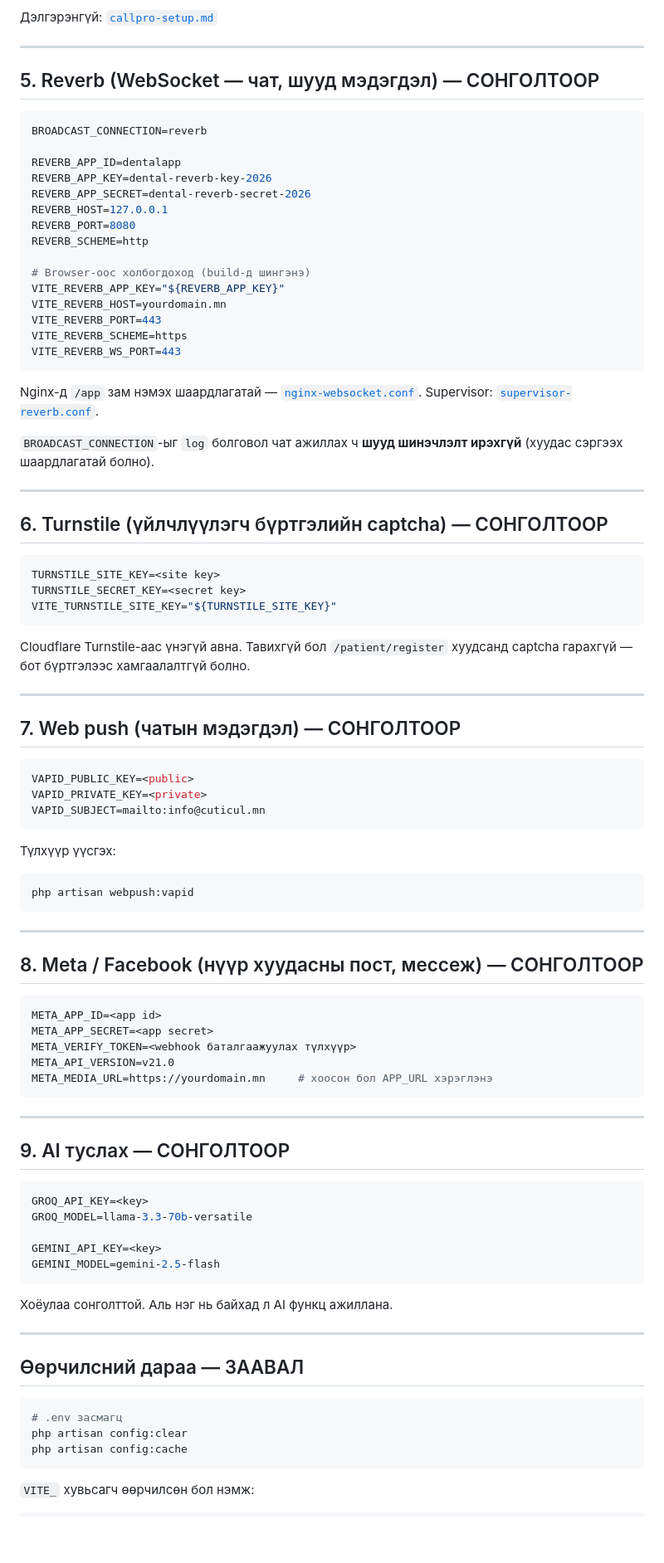
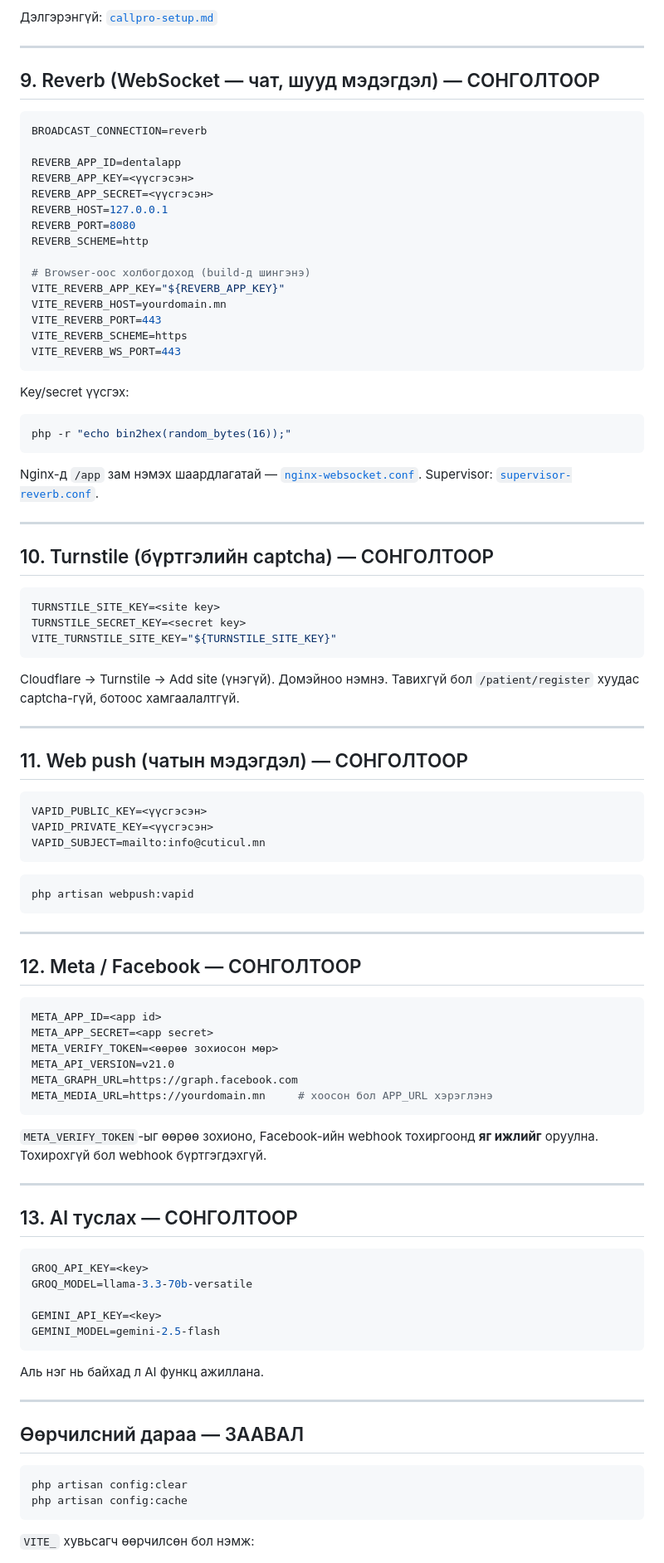
Before and after one commit to Tsoomo0/dentalweb, a Markdown page: deploy/env-production.md, the part around one of its changes. Shown at 83% size. Drawn GitHub-style; blank space fills up the shorter version.

````diff
--- a/deploy/env-production.md
+++ b/deploy/env-production.md
@@ -91,14 +185,14 @@ php -r "echo bin2hex(random_bytes(24));"
 
 ---
 
-## 5. Reverb (WebSocket — чат, шууд мэдэгдэл) — СОНГОЛТООР
+## 9. Reverb (WebSocket — чат, шууд мэдэгдэл) — СОНГОЛТООР
 
 ```env
 BROADCAST_CONNECTION=reverb
 
 REVERB_APP_ID=dentalapp
-REVERB_APP_KEY=dental-reverb-key-2026
-REVERB_APP_SECRET=dental-reverb-secret-2026
+REVERB_APP_KEY=<үүсгэсэн>
+REVERB_APP_SECRET=<үүсгэсэн>
 REVERB_HOST=127.0.0.1
 REVERB_PORT=8080
 REVERB_SCHEME=http
@@ -111,15 +205,18 @@ VITE_REVERB_SCHEME=https
 VITE_REVERB_WS_PORT=443
 ```
 
+Key/secret үүсгэх:
+
+```bash
+php -r "echo bin2hex(random_bytes(16));"
+```
+
 Nginx-д `/app` зам нэмэх шаардлагатай — [`nginx-websocket.conf`](nginx-websocket.conf).
 Supervisor: [`supervisor-reverb.conf`](supervisor-reverb.conf).
 
-`BROADCAST_CONNECTION`-ыг `log` болговол чат ажиллах ч **шууд шинэчлэлт
-ирэхгүй** (хуудас сэргээх шаардлагатай болно).
-
 ---
 
-## 6. Turnstile (үйлчлүүлэгч бүртгэлийн captcha) — СОНГОЛТООР
+## 10. Turnstile (бүртгэлийн captcha) — СОНГОЛТООР
 
 ```env
 TURNSTILE_SITE_KEY=<site key>
@@ -127,20 +224,18 @@ TURNSTILE_SECRET_KEY=<secret key>
 VITE_TURNSTILE_SITE_KEY="${TURNSTILE_SITE_KEY}"
 ```
 
-Cloudflare Turnstile-аас үнэгүй авна. Тавихгүй бол `/patient/register`
-хуудсанд captcha гарахгүй — бот бүртгэлээс хамгаалалтгүй болно.
+Cloudflare → Turnstile → Add site (үнэгүй). Домэйноо нэмнэ.
+Тавихгүй бол `/patient/register` хуудас captcha-гүй, ботоос хамгаалалтгүй.
 
 ---
 
-## 7. Web push (чатын мэдэгдэл) — СОНГОЛТООР
+## 11. Web push (чатын мэдэгдэл) — СОНГОЛТООР
 
 ```env
-VAPID_PUBLIC_KEY=<public>
-VAPID_PRIVATE_KEY=<private>
+VAPID_PUBLIC_KEY=<үүсгэсэн>
+VAPID_PRIVATE_KEY=<үүсгэсэн>
 VAPID_SUBJECT=mailto:info@cuticul.mn
 ```
-
-Түлхүүр үүсгэх:
 
 ```bash
 php artisan webpush:vapid
@@ -148,19 +243,23 @@ php artisan webpush:vapid
 
 ---
 
-## 8. Meta / Facebook (нүүр хуудасны пост, мессеж) — СОНГОЛТООР
+## 12. Meta / Facebook — СОНГОЛТООР
 
 ```env
 META_APP_ID=<app id>
 META_APP_SECRET=<app secret>
-META_VERIFY_TOKEN=<webhook баталгаажуулах түлхүүр>
+META_VERIFY_TOKEN=<өөрөө зохиосон мөр>
 META_API_VERSION=v21.0
+META_GRAPH_URL=https://graph.facebook.com
 META_MEDIA_URL=https://yourdomain.mn     # хоосон бол APP_URL хэрэглэнэ
 ```
 
+`META_VERIFY_TOKEN`-ыг өөрөө зохионо, Facebook-ийн webhook тохиргоонд
+**яг ижлийг** оруулна. Тохирохгүй бол webhook бүртгэгдэхгүй.
+
 ---
 
-## 9. AI туслах — СОНГОЛТООР
+## 13. AI туслах — СОНГОЛТООР
 
 ```env
 GROQ_API_KEY=<key>
@@ -170,14 +269,13 @@ GEMINI_API_KEY=<key>
 GEMINI_MODEL=gemini-2.5-flash
 ```
 
-Хоёулаа сонголттой. Аль нэг нь байхад л AI функц ажиллана.
+Аль нэг нь байхад л AI функц ажиллана.
 
 ---
 
 ## Өөрчилсний дараа — ЗААВАЛ
 
-```env
-# .env засмагц
+```bash
 php artisan config:clear
 php artisan config:cache
 ```
````
Also changed, not shown: other parts of deploy/env-production.md (+113 -16 lines).
